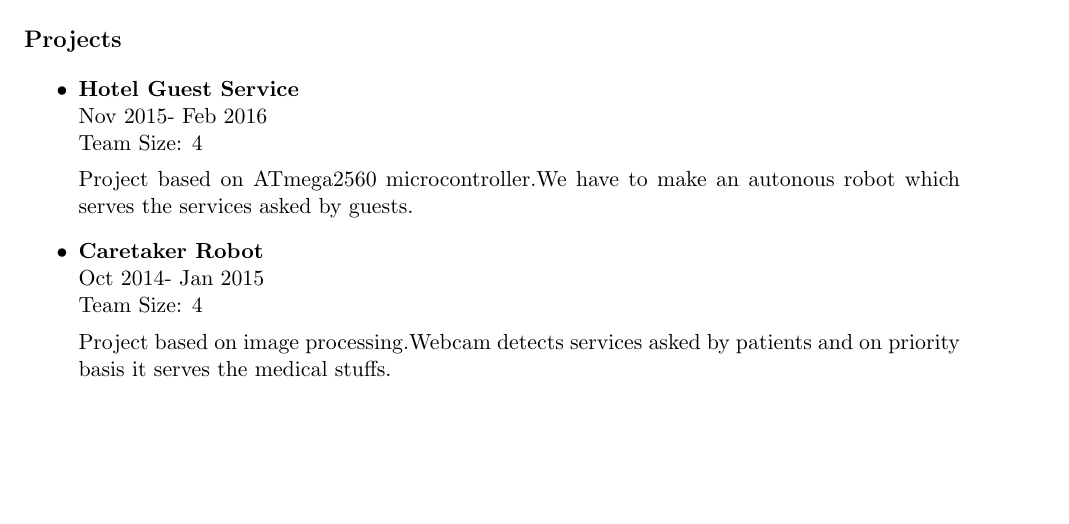
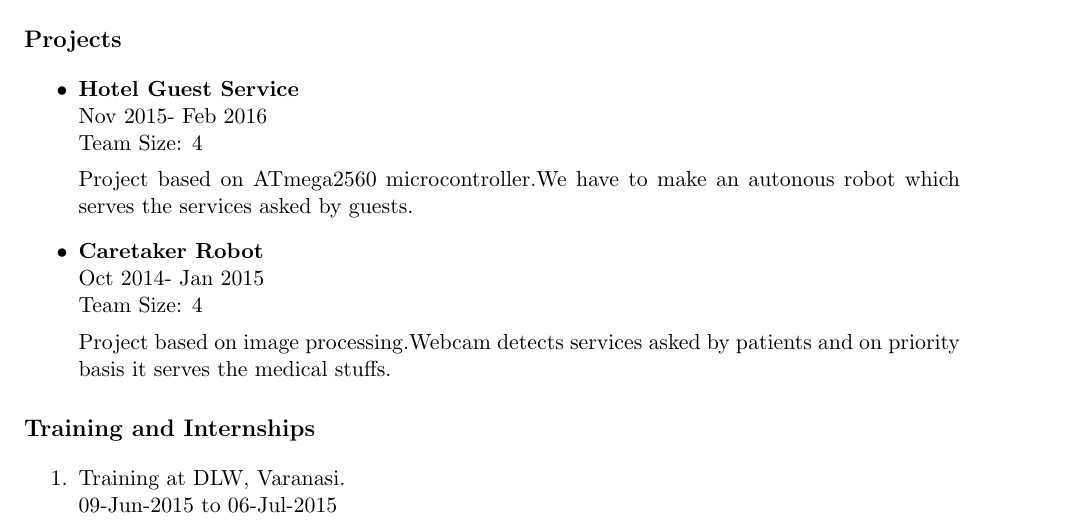
Before and after one commit to adi33kumar/Aditya-Kumar_Resume, a LaTeX document (Aditya.tex): part of the page, cut so that both start at the same text, the shorter picture padded with empty space. Compiled offline with pdfLaTeX.

Commit message:
Training commit

```diff
--- a/Aditya.tex
+++ b/Aditya.tex
@@ -41,5 +41,9 @@
 
 		Project based on image processing.Webcam detects services asked by patients and on priority basis it serves the medical stuffs.
 	\end{itemize}
+	\section*{Training and Internships}
+	\begin{enumerate}
+		\item Training at DLW, Varanasi.\\09-Jun-2015 to 06-Jul-2015
+	\end{enumerate}
 
 	\end{document}
```
Also changed, not shown: Aditya.pdf, 2 other files.
